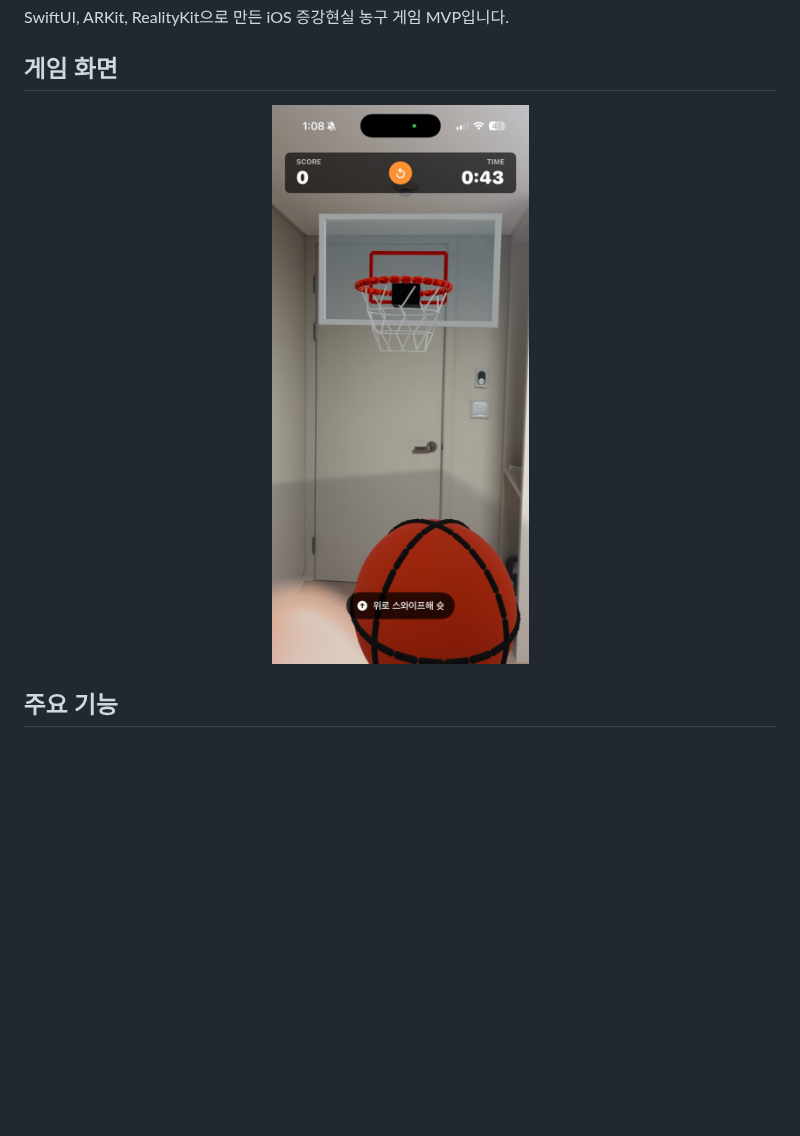
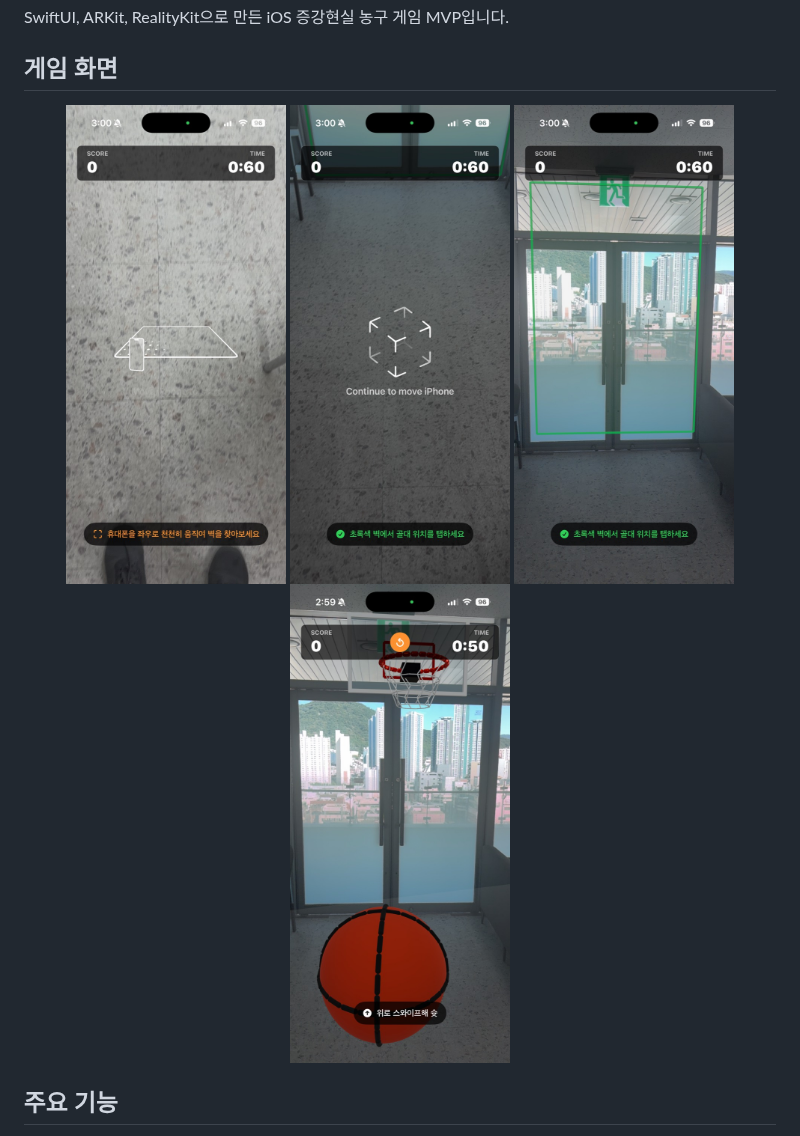
Before and after one commit to hjy0221/ARBasket, a Markdown page: README.md, the part around the change. Drawn GitHub-style; pictures changed too: docs/images/ar-basket-gameplay.jpg, docs/images/ar-basket-ready.jpg (added), docs/images/ar-basket-scanning.jpg (added); blank space fills up the shorter version.

```diff
--- a/README.md
+++ b/README.md
@@ -7,7 +7,10 @@ SwiftUI, ARKit, RealityKit으로 만든 iOS 증강현실 농구 게임 MVP입니
 ## 게임 화면
 
 <p align="center">
-  <img src="docs/images/ar-basket-gameplay.jpg" width="320" alt="AR Basket 실행 화면">
+  <img src="docs/images/ar-basket-scanning.jpg" width="220" alt="AR Basket 벽 스캔 화면">
+  <img src="docs/images/ar-basket-ready.jpg" width="220" alt="AR Basket 골대 위치 선택 안내 화면">
+  <img src="docs/images/ar-basket-wall-detected.jpg" width="220" alt="AR Basket 벽 감지 화면">
+  <img src="docs/images/ar-basket-gameplay.jpg" width="220" alt="AR Basket 실행 화면">
 </p>
 
 ## 주요 기능
```
Also changed, not shown: README.en.md (+4 -1 lines).
